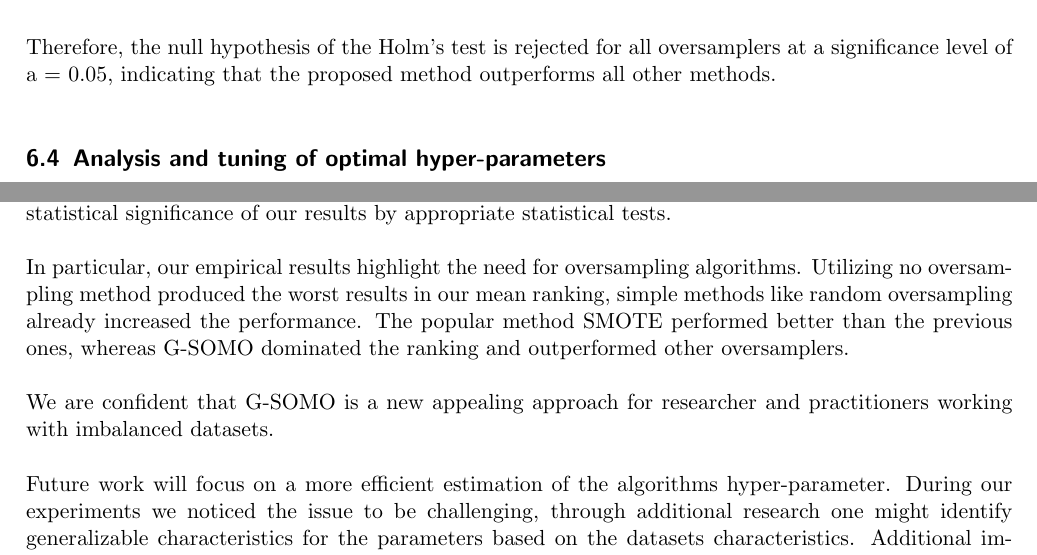
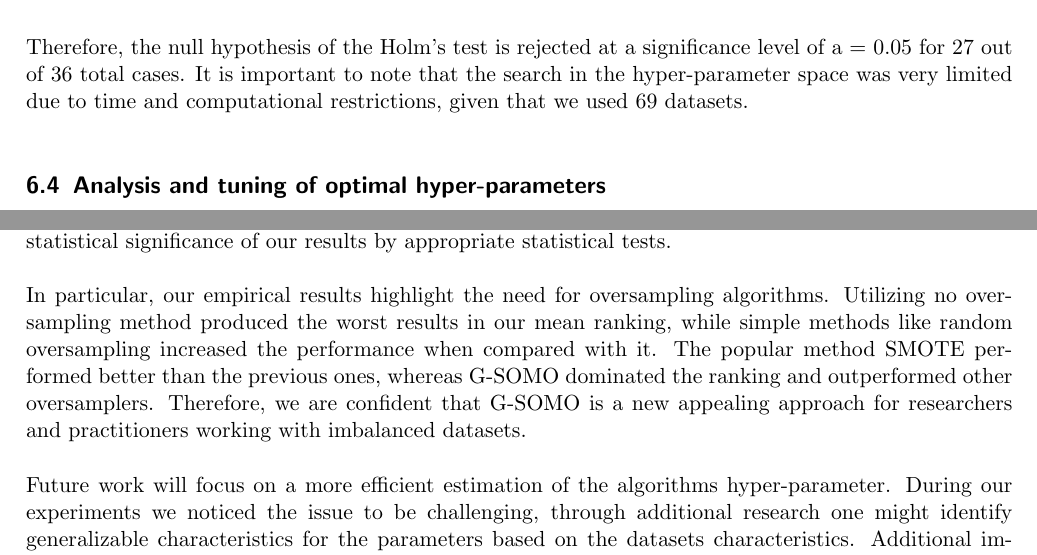
Before and after one commit to NOVA-IMS-Innovation-and-Analytics-Lab/publications, a LaTeX paper (content/gsomo/gsomo.tex): two parts of pages 16 and 17 of 20, joined at a grey line, cut so that both start at the same text. Compiled offline with pdfLaTeX.

Commit message:
Minor changes

```diff
--- a/content/gsomo/gsomo.tex
+++ b/content/gsomo/gsomo.tex
@@ -904,9 +906,10 @@ every last row/.style={after row=\bottomrule \caption{Adjusted p-values using th
 ]
 {./resources/holms_test.csv}
 
-Therefore, the null hypothesis of the Holm's test is rejected for all
-oversamplers at a significance level of a = 0.05, indicating that the proposed
-method outperforms all other methods.
+Therefore, the null hypothesis of the Holm's test is rejected at a significance
+level of a = 0.05 for 27 out of 36 total cases. It is important to note that the
+search in the hyper-parameter space was very limited due to time and
+computational restrictions, given that we used 69 datasets.
 
 \subsection{Analysis and tuning of optimal hyper-parameters}
 
@@ -972,12 +975,11 @@ appropriate statistical tests.
 
 In particular, our empirical results highlight the need for oversampling
 algorithms. Utilizing no oversampling method produced the worst results in our
-mean ranking, simple methods like random oversampling already increased the
-performance. The popular method SMOTE performed better than the previous ones,
-whereas G-SOMO dominated the ranking and outperformed other oversamplers.
-
-We are confident that G-SOMO is a new appealing approach for researcher and
-practitioners working with imbalanced datasets.
+mean ranking, while simple methods like random oversampling increased the
+performance when compared with it. The popular method SMOTE performed better
+than the previous ones, whereas G-SOMO dominated the ranking and outperformed
+other oversamplers.  Therefore, we are confident that G-SOMO is a new appealing
+approach for researchers and practitioners working with imbalanced datasets.
 
 Future work will focus on a more efficient estimation of the algorithms
 hyper-parameter. During our experiments we noticed the issue to be challenging,
```
Also changed, not shown: content/gsomo/gsomo.tex (30 more changed lines).
